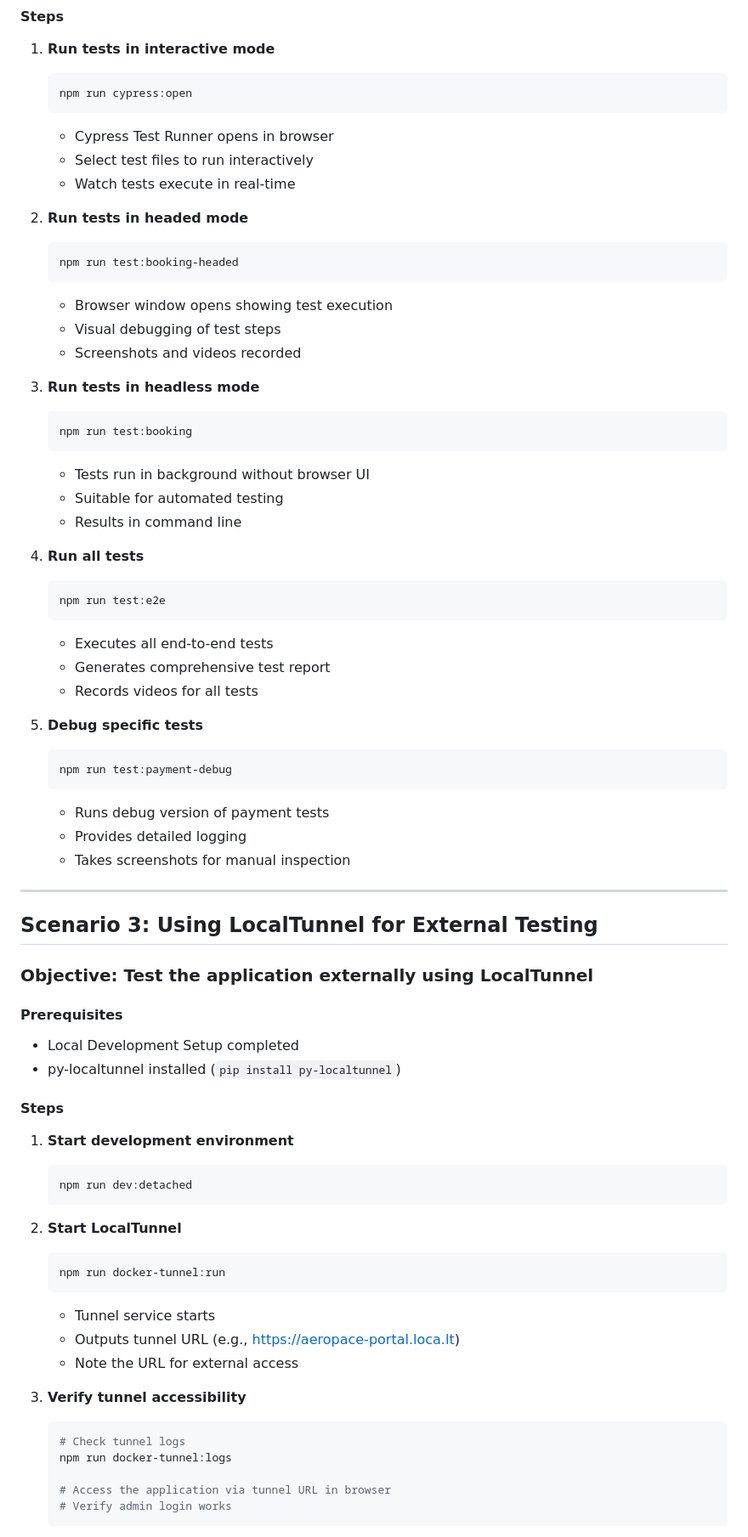
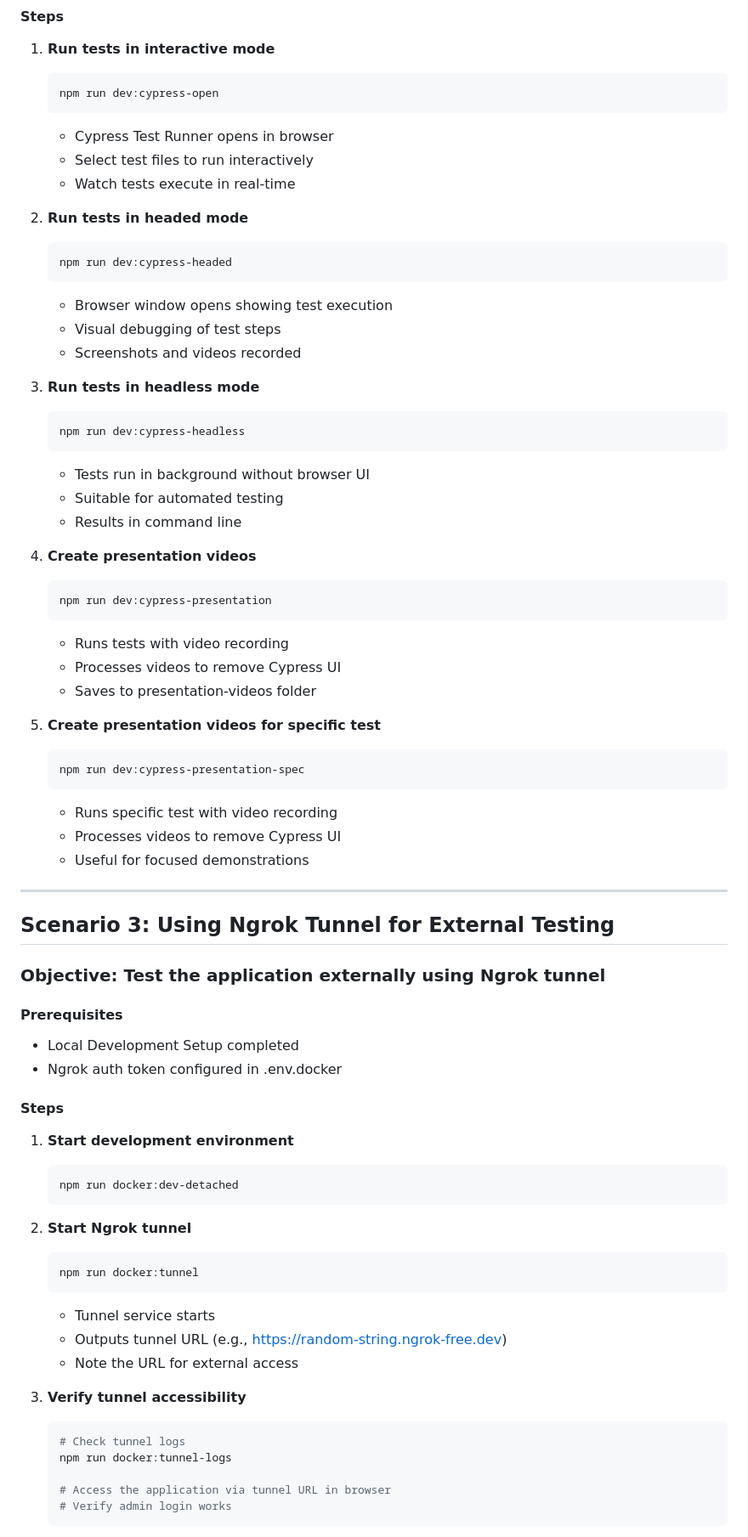
Before and after one commit to xmione/badminton_court, a Markdown page: Docs/Steps - Scenarios.md, the part around one of its changes. Shown at 85% size. Rendered like a GitHub page.

````diff
--- a/Docs/Steps - Scenarios.md
+++ b/Docs/Steps - Scenarios.md
@@ -90,7 +157,7 @@
 
 1. **Run tests in interactive mode**
    ```bash
-   npm run cypress:open
+   npm run dev:cypress-open
    ```
    - Cypress Test Runner opens in browser
    - Select test files to run interactively
@@ -98,7 +165,7 @@
 
 2. **Run tests in headed mode**
    ```bash
-   npm run test:booking-headed
+   npm run dev:cypress-headed
    ```
    - Browser window opens showing test execution
    - Visual debugging of test steps
@@ -106,57 +173,57 @@
 
 3. **Run tests in headless mode**
    ```bash
-   npm run test:booking
+   npm run dev:cypress-headless
    ```
    - Tests run in background without browser UI
    - Suitable for automated testing
    - Results in command line
 
-4. **Run all tests**
+4. **Create presentation videos**
    ```bash
-   npm run test:e2e
+   npm run dev:cypress-presentation
    ```
-   - Executes all end-to-end tests
-   - Generates comprehensive test report
-   - Records videos for all tests
+   - Runs tests with video recording
+   - Processes videos to remove Cypress UI
+   - Saves to presentation-videos folder
 
-5. **Debug specific tests**
+5. **Create presentation videos for specific test**
    ```bash
-   npm run test:payment-debug
+   npm run dev:cypress-presentation-spec
    ```
-   - Runs debug version of payment tests
-   - Provides detailed logging
-   - Takes screenshots for manual inspection
+   - Runs specific test with video recording
+   - Processes videos to remove Cypress UI
+   - Useful for focused demonstrations
 
 ---
 
-## Scenario 3: Using LocalTunnel for External Testing
+## Scenario 3: Using Ngrok Tunnel for External Testing
 
-### Objective: Test the application externally using LocalTunnel
+### Objective: Test the application externally using Ngrok tunnel
 
 #### Prerequisites
 - Local Development Setup completed
-- py-localtunnel installed (`pip install py-localtunnel`)
+- Ngrok auth token configured in .env.docker
 
 #### Steps
 
 1. **Start development environment**
    ```bash
-   npm run dev:detached
+   npm run docker:dev-detached
    ```
 
-2. **Start LocalTunnel**
+2. **Start Ngrok tunnel**
    ```bash
-   npm run docker-tunnel:run
+   npm run docker:tunnel
    ```
    - Tunnel service starts
-   - Outputs tunnel URL (e.g., https://aeropace-portal.loca.lt)
+   - Outputs tunnel URL (e.g., https://random-string.ngrok-free.dev)
    - Note the URL for external access
 
 3. **Verify tunnel accessibility**
    ```bash
    # Check tunnel logs
-   npm run docker-tunnel:logs
+   npm run docker:tunnel-logs
 
    # Access the application via tunnel URL in browser
    # Verify admin login works
````
Also changed, not shown: other parts of Docs/Steps - Scenarios.md (+190 -42 lines).
